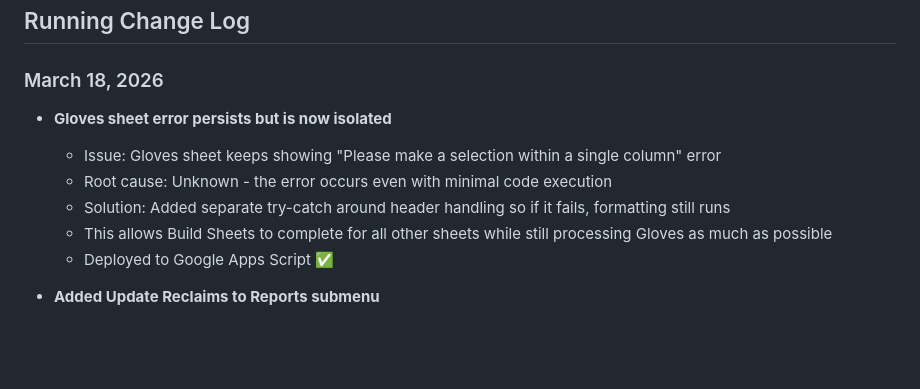
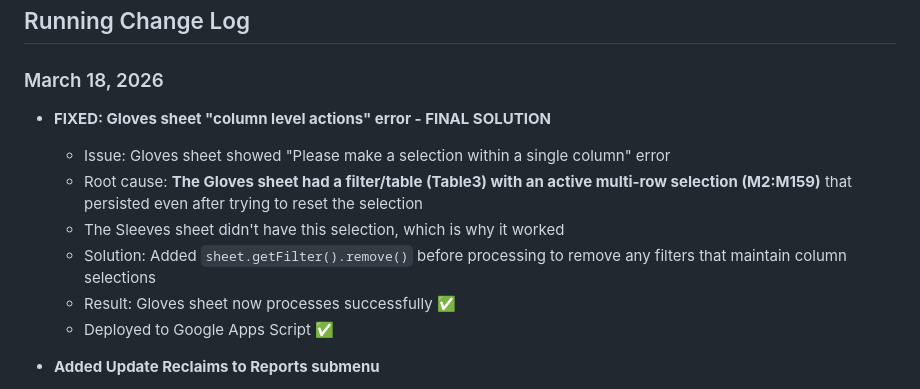
Before and after one commit to codybechdol/rubber-tracker, a Markdown page: docs/EQUIPMENT_EXPANSION_PLAN.md, the part around the change. GitHub-like rendering; blank space fills up the shorter version.

Commit message:
FIXED: Gloves sheet error solved by removing filter before processing - final fix

```diff
--- a/docs/EQUIPMENT_EXPANSION_PLAN.md
+++ b/docs/EQUIPMENT_EXPANSION_PLAN.md
@@ -246,11 +246,12 @@ Expanding the Rubber Tracker system to track additional electrical safety equipm
 ## Running Change Log
 
 ### March 18, 2026
-- **Gloves sheet error persists but is now isolated**
-  - Issue: Gloves sheet keeps showing "Please make a selection within a single column" error
-  - Root cause: Unknown - the error occurs even with minimal code execution
-  - Solution: Added separate try-catch around header handling so if it fails, formatting still runs
-  - This allows Build Sheets to complete for all other sheets while still processing Gloves as much as possible
+- **FIXED: Gloves sheet "column level actions" error - FINAL SOLUTION**
+  - Issue: Gloves sheet showed "Please make a selection within a single column" error
+  - Root cause: **The Gloves sheet had a filter/table (Table3) with an active multi-row selection (M2:M159)** that persisted even after trying to reset the selection
+  - The Sleeves sheet didn't have this selection, which is why it worked
+  - Solution: Added `sheet.getFilter().remove()` before processing to remove any filters that maintain column selections
+  - Result: Gloves sheet now processes successfully ✅
   - Deployed to Google Apps Script ✅
 
 - **Added Update Reclaims to Reports submenu**
```
